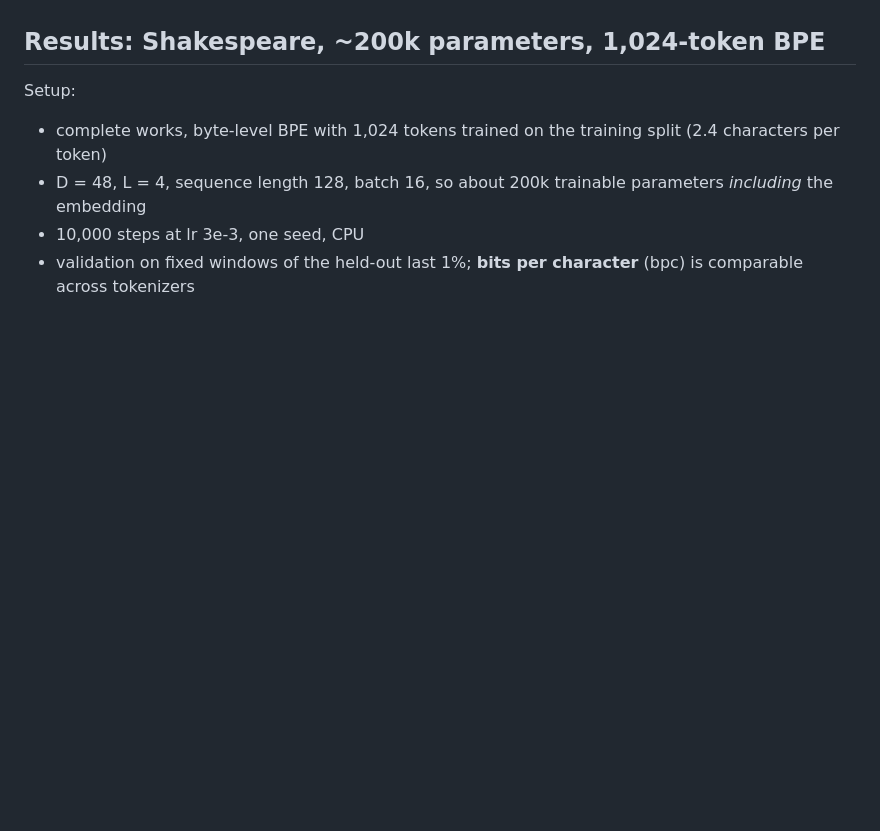
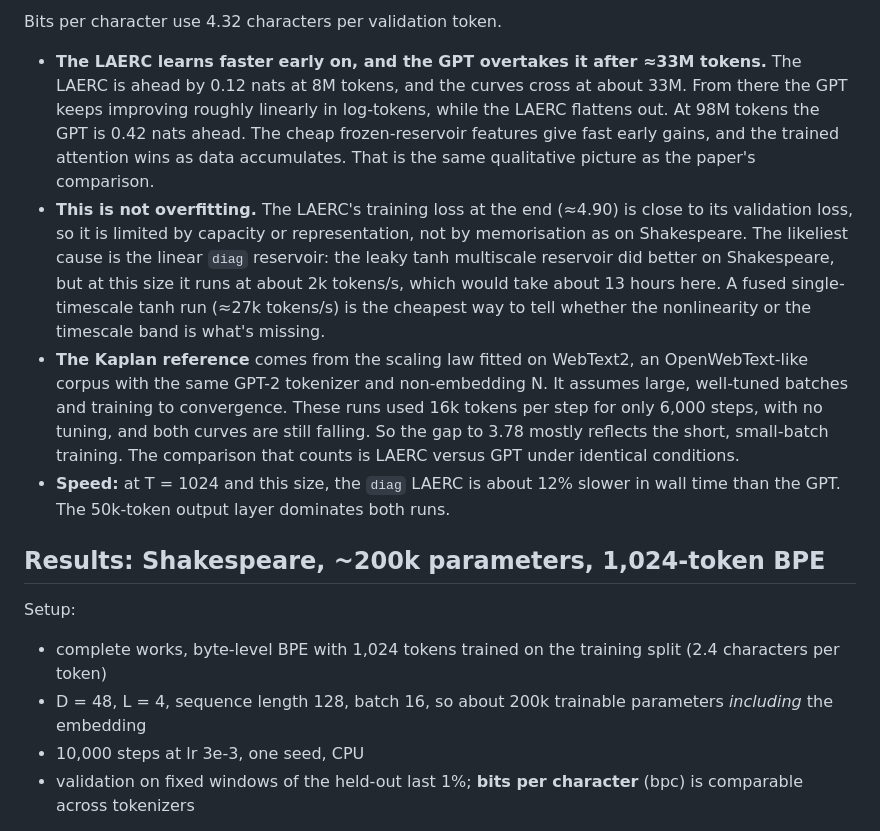
Before and after one commit to fekoester/LAERC, a Markdown page: README.md, the part around one of its changes. Rendered like a GitHub page; blank space fills up the shorter version.

```diff
--- a/README.md
+++ b/README.md
@@ -92,3 +112,9 @@ Since everything except the reservoir acts on one token at a time, the model can
+Bits per character use 4.32 characters per validation token.
+
+- **The LAERC learns faster early on, and the GPT overtakes it after ≈33M tokens.** The LAERC is ahead by 0.12 nats at 8M tokens, and the curves cross at about 33M. From there the GPT keeps improving roughly linearly in log-tokens, while the LAERC flattens out. At 98M tokens the GPT is 0.42 nats ahead. The cheap frozen-reservoir features give fast early gains, and the trained attention wins as data accumulates. That is the same qualitative picture as the paper's comparison.
+- **This is not overfitting.** The LAERC's training loss at the end (≈4.90) is close to its validation loss, so it is limited by capacity or representation, not by memorisation as on Shakespeare. The likeliest cause is the linear `diag` reservoir: the leaky tanh multiscale reservoir did better on Shakespeare, but at this size it runs at about 2k tokens/s, which would take about 13 hours here. A fused single-timescale tanh run (≈27k tokens/s) is the cheapest way to tell whether the nonlinearity or the timescale band is what's missing.
+- **The Kaplan reference** comes from the scaling law fitted on WebText2, an OpenWebText-like corpus with the same GPT-2 tokenizer and non-embedding N. It assumes large, well-tuned batches and training to convergence. These runs used 16k tokens per step for only 6,000 steps, with no tuning, and both curves are still falling. So the gap to 3.78 mostly reflects the short, small-batch training. The comparison that counts is LAERC versus GPT under identical conditions.
+- **Speed:** at T = 1024 and this size, the `diag` LAERC is about 12% slower in wall time than the GPT. The 50k-token output layer dominates both runs.
 
 ## Results: Shakespeare, ~200k parameters, 1,024-token BPE
 
```
Also changed, not shown: other parts of README.md (+20 -0 lines), results/owt_5m_t4/val_curves.png (added), 2 other files.
